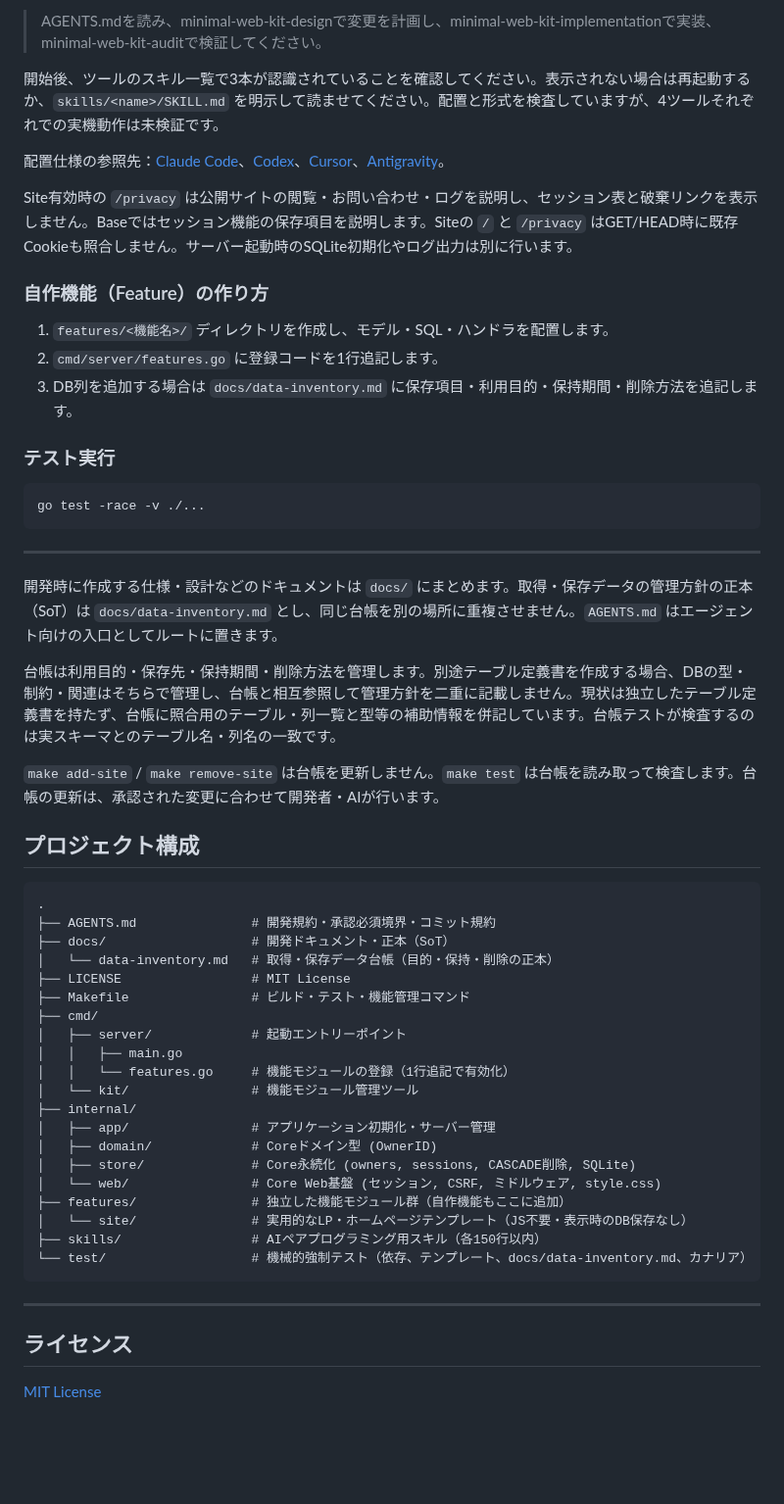
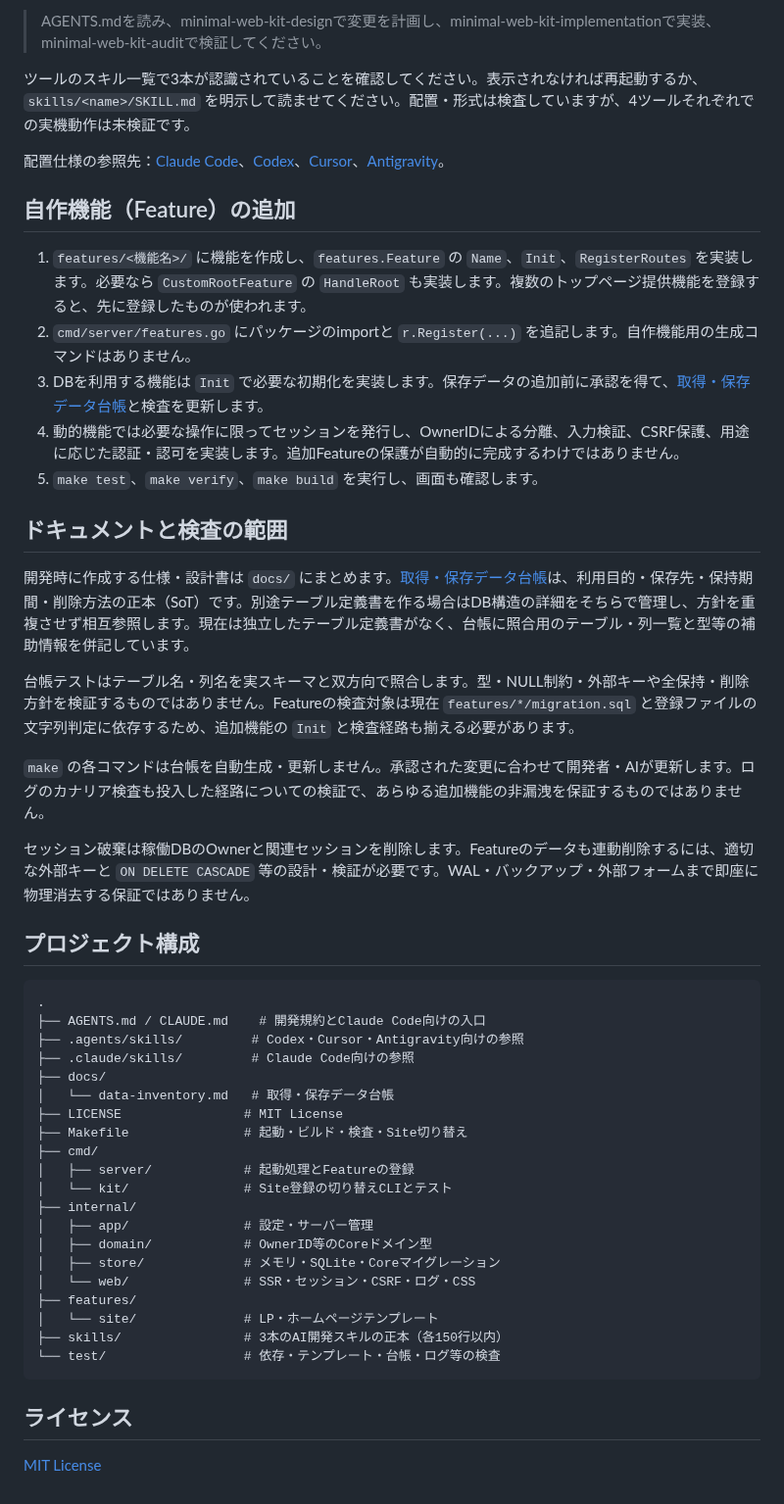
Before and after one commit to hideshi/minimal-web-kit, a Markdown page: README.md, the part around one of its changes. Shown at 98% size. Rendered like a GitHub page; blank space fills up the shorter version.

Commit message:
docs: READMEを現在の構成・コマンド・提供範囲に合わせて全面更新
クローン直後の状態、単一バイナリの説明、Feature追加手順など
実装と食い違う記述を修正し、コマンド・環境変数・公開前設定・
検査の範囲を追記した。

Co-Authored-By: Claude Opus 5.5 <noreply@anthropic.com>

````diff
--- a/README.md
+++ b/README.md
@@ -81,56 +108,53 @@ Claude Code、Codex、Cursor、Antigravityのいずれかでリポジトリの
 
 > AGENTS.mdを読み、minimal-web-kit-designで変更を計画し、minimal-web-kit-implementationで実装、minimal-web-kit-auditで検証してください。
 
-開始後、ツールのスキル一覧で3本が認識されていることを確認してください。表示されない場合は再起動するか、`skills/<name>/SKILL.md` を明示して読ませてください。配置と形式を検査していますが、4ツールそれぞれでの実機動作は未検証です。
+ツールのスキル一覧で3本が認識されていることを確認してください。表示されなければ再起動するか、`skills/<name>/SKILL.md` を明示して読ませてください。配置・形式は検査していますが、4ツールそれぞれでの実機動作は未検証です。
 
 配置仕様の参照先：[Claude Code](https://code.claude.com/docs/en/skills)、[Codex](https://learn.chatgpt.com/docs/build-skills)、[Cursor](https://cursor.com/docs/skills)、[Antigravity](https://antigravity.google/docs/skills)。
 
-Site有効時の `/privacy` は公開サイトの閲覧・お問い合わせ・ログを説明し、セッション表と破棄リンクを表示しません。Baseではセッション機能の保存項目を説明します。Siteの `/` と `/privacy` はGET/HEAD時に既存Cookieも照合しません。サーバー起動時のSQLite初期化やログ出力は別に行います。
+## 自作機能（Feature）の追加
 
-### 自作機能（Feature）の作り方
-1. `features/<機能名>/` ディレクトリを作成し、モデル・SQL・ハンドラを配置します。
-2. `cmd/server/features.go` に登録コードを1行追記します。
-3. DB列を追加する場合は `docs/data-inventory.md` に保存項目・利用目的・保持期間・削除方法を追記します。
+1. `features/<機能名>/` に機能を作成し、`features.Feature` の `Name`、`Init`、`RegisterRoutes` を実装します。必要なら `CustomRootFeature` の `HandleRoot` も実装します。複数のトップページ提供機能を登録すると、先に登録したものが使われます。
+2. `cmd/server/features.go` にパッケージのimportと `r.Register(...)` を追記します。自作機能用の生成コマンドはありません。
+3. DBを利用する機能は `Init` で必要な初期化を実装します。保存データの追加前に承認を得て、[取得・保存データ台帳](docs/data-inventory.md)と検査を更新します。
+4. 動的機能では必要な操作に限ってセッションを発行し、OwnerIDによる分離、入力検証、CSRF保護、用途に応じた認証・認可を実装します。追加Featureの保護が自動的に完成するわけではありません。
+5. `make test`、`make verify`、`make build` を実行し、画面も確認します。
 
-### テスト実行
-```bash
-go test -race -v ./...
-```
+## ドキュメントと検査の範囲
 
----
+開発時に作成する仕様・設計書は `docs/` にまとめます。[取得・保存データ台帳](docs/data-inventory.md)は、利用目的・保存先・保持期間・削除方法の正本（SoT）です。別途テーブル定義書を作る場合はDB構造の詳細をそちらで管理し、方針を重複させず相互参照します。現在は独立したテーブル定義書がなく、台帳に照合用のテーブル・列一覧と型等の補助情報を併記しています。
 
-開発時に作成する仕様・設計などのドキュメントは `docs/` にまとめます。取得・保存データの管理方針の正本（SoT）は `docs/data-inventory.md` とし、同じ台帳を別の場所に重複させません。`AGENTS.md` はエージェント向けの入口としてルートに置きます。
+台帳テストはテーブル名・列名を実スキーマと双方向で照合します。型・NULL制約・外部キーや全保持・削除方針を検証するものではありません。Featureの検査対象は現在 `features/*/migration.sql` と登録ファイルの文字列判定に依存するため、追加機能の `Init` と検査経路も揃える必要があります。
 
-台帳は利用目的・保存先・保持期間・削除方法を管理します。別途テーブル定義書を作成する場合、DBの型・制約・関連はそちらで管理し、台帳と相互参照して管理方針を二重に記載しません。現状は独立したテーブル定義書を持たず、台帳に照合用のテーブル・列一覧と型等の補助情報を併記しています。台帳テストが検査するのは実スキーマとのテーブル名・列名の一致です。
+`make` の各コマンドは台帳を自動生成・更新しません。承認された変更に合わせて開発者・AIが更新します。ログのカナリア検査も投入した経路についての検証で、あらゆる追加機能の非漏洩を保証するものではありません。
 
-`make add-site` / `make remove-site` は台帳を更新しません。`make test` は台帳を読み取って検査します。台帳の更新は、承認された変更に合わせて開発者・AIが行います。
+セッション破棄は稼働DBのOwnerと関連セッションを削除します。Featureのデータも連動削除するには、適切な外部キーと `ON DELETE CASCADE` 等の設計・検証が必要です。WAL・バックアップ・外部フォームまで即座に物理消去する保証ではありません。
 
 ## プロジェクト構成
 
-```
+```text
 .
-├── AGENTS.md               # 開発規約・承認必須境界・コミット規約
-├── docs/                   # 開発ドキュメント・正本（SoT）
-│   └── data-inventory.md   # 取得・保存データ台帳（目的・保持・削除の正本）
-├── LICENSE                 # MIT License
-├── Makefile                # ビルド・テスト・機能管理コマンド
+├── AGENTS.md / CLAUDE.md    # 開発規約とClaude Code向けの入口
+├── .agents/skills/         # Codex・Cursor・Antigravity向けの参照
+├── .claude/skills/         # Claude Code向けの参照
+├── docs/
+│   └── data-inventory.md   # 取得・保存データ台帳
+├── LICENSE                # MIT License
+├── Makefile               # 起動・ビルド・検査・Site切り替え
 ├── cmd/
-│   ├── server/             # 起動エントリーポイント
-│   │   ├── main.go
-│   │   └── features.go     # 機能モジュールの登録（1行追記で有効化）
-│   └── kit/                # 機能モジュール管理ツール
+│   ├── server/            # 起動処理とFeatureの登録
+│   └── kit/               # Site登録の切り替えCLIとテスト
 ├── internal/
-│   ├── app/                # アプリケーション初期化・サーバー管理
-│   ├── domain/             # Coreドメイン型 (OwnerID)
-│   ├── store/              # Core永続化 (owners, sessions, CASCADE削除, SQLite)
-│   └── web/                # Core Web基盤 (セッション, CSRF, ミドルウェア, style.css)
-├── features/               # 独立した機能モジュール群（自作機能もここに追加）
-│   └── site/               # 実用的なLP・ホームページテンプレート（JS不要・表示時のDB保存なし）
-├── skills/                 # AIペアプログラミング用スキル（各150行以内）
-└── test/                   # 機械的強制テスト（依存、テンプレート、docs/data-inventory.md、カナリア）
+│   ├── app/               # 設定・サーバー管理
+│   ├── domain/            # OwnerID等のCoreドメイン型
+│   ├── store/             # メモリ・SQLite・Coreマイグレーション
+│   └── web/               # SSR・セッション・CSRF・ログ・CSS
+├── features/
+│   └── site/              # LP・ホームページテンプレート
+├── skills/                # 3本のAI開発スキルの正本（各150行以内）
+└── test/                  # 依存・テンプレート・台帳・ログ等の検査
 ```
 
----
+## ライセンス
 
-## ライセンス
 [MIT License](LICENSE)
````
Also changed, not shown: other parts of README.md (+70 -43 lines).
